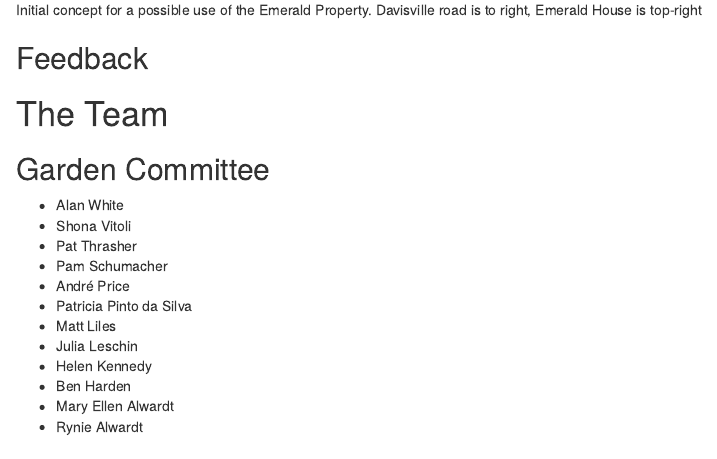
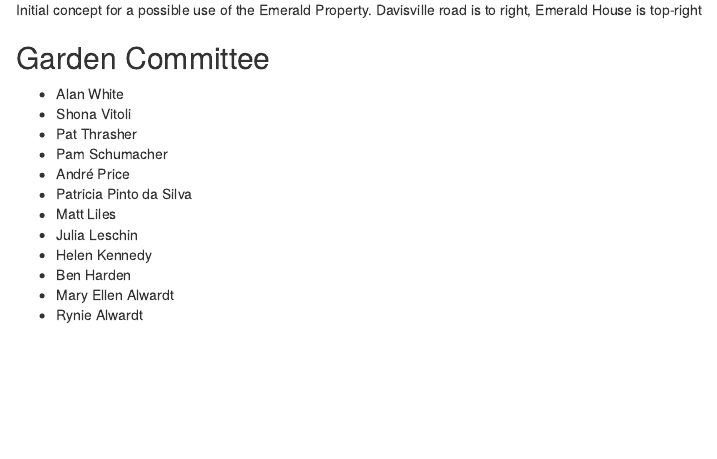
Before and after one commit to benharden27/emerald_website, an R Markdown document (content/about.Rmd): the page in a window 1100 px wide, from 980 px down. Rendered offline with R 4.5, knitr and Pandoc, with nearby package versions; some code elsewhere in the file could not run offline; common packages that the code uses without loading them are loaded.

Commit message:
edit about

```diff
--- a/content/about.Rmd
+++ b/content/about.Rmd
@@ -55,11 +55,6 @@ We expect to remain on this plot of land for two or three years while the town d
 
 ![Initial concept for a possible use of the Emerald Property. Davisville road is to right, Emerald House is top-right](/images/masterplan.jpeg)
 
-## Feedback
-
-
-# The Team
-
 ## Garden Committee
 
 * Alan White
--- a/static/css/custom.css
+++ b/static/css/custom.css
@@ -42,6 +42,7 @@ h1, h2, h3, h4, h5, h6{
   width: 40%;
   float: right;
   margin-left: 3rem;
+  margin-top: 2rem;
 }
 
 @media only screen and (max-width:768px){
```
Also changed, not shown: content/about.html, 2 other files.
